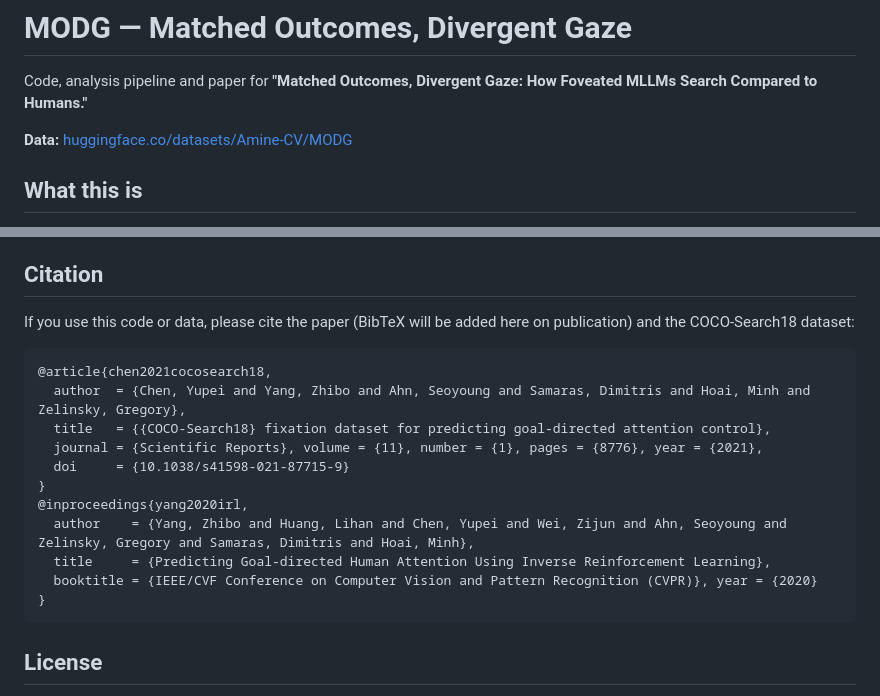
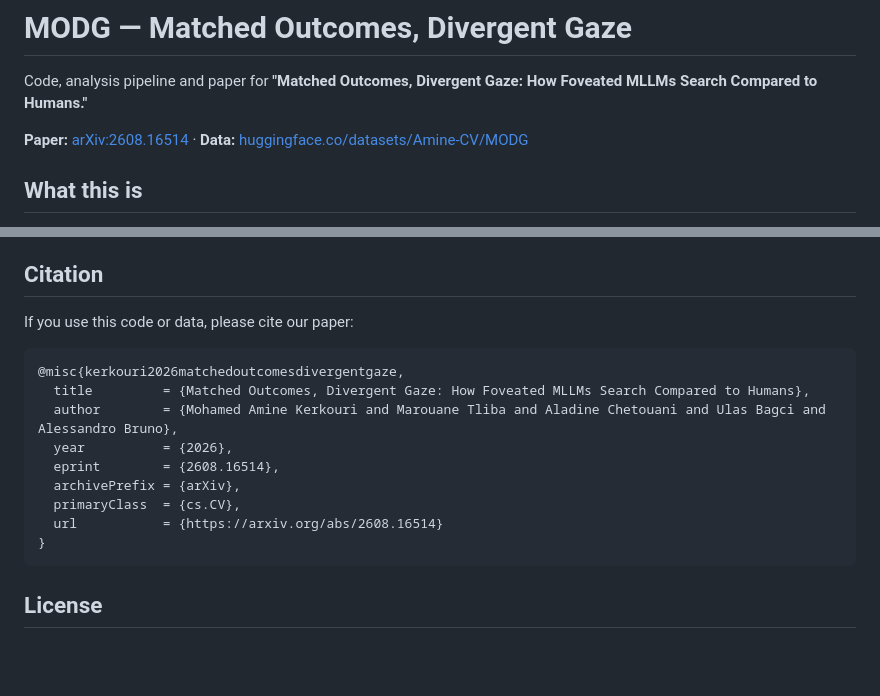
Before and after one commit to kmamine/MODG, a Markdown page: README.md, 2 parts joined by grey strips. Rendered like a GitHub page; blank space fills up the shorter version.

Commit message:
README: cite the MODG paper (arXiv:2608.16514)
Co-Authored-By: Claude Opus 5.5 <noreply@anthropic.com>

````diff
--- a/README.md
+++ b/README.md
@@ -3,7 +3,7 @@
 Code, analysis pipeline and paper for **"Matched Outcomes, Divergent Gaze: How Foveated MLLMs Search
 Compared to Humans."**
 
-**Data:** [huggingface.co/datasets/Amine-CV/MODG](https://huggingface.co/datasets/Amine-CV/MODG)
+**Paper:** [arXiv:2608.16514](https://arxiv.org/abs/2608.16514) · **Data:** [huggingface.co/datasets/Amine-CV/MODG](https://huggingface.co/datasets/Amine-CV/MODG)
 
 ## What this is
 
@@ -114,20 +114,17 @@ To include a new model in the comparison, add its slug to `analysis.compare_slug
 
 ## Citation
 
-If you use this code or data, please cite the paper (BibTeX will be added here on publication) and the
-COCO-Search18 dataset:
+If you use this code or data, please cite our paper:
 
 ```bibtex
-@article{chen2021cocosearch18,
-  author  = {Chen, Yupei and Yang, Zhibo and Ahn, Seoyoung and Samaras, Dimitris and Hoai, Minh and Zelinsky, Gregory},
-  title   = {{COCO-Search18} fixation dataset for predicting goal-directed attention control},
-  journal = {Scientific Reports}, volume = {11}, number = {1}, pages = {8776}, year = {2021},
-  doi     = {10.1038/s41598-021-87715-9}
-}
-@inproceedings{yang2020irl,
-  author    = {Yang, Zhibo and Huang, Lihan and Chen, Yupei and Wei, Zijun and Ahn, Seoyoung and Zelinsky, Gregory and Samaras, Dimitris and Hoai, Minh},
-  title     = {Predicting Goal-directed Human Attention Using Inverse Reinforcement Learning},
-  booktitle = {IEEE/CVF Conference on Computer Vision and Pattern Recognition (CVPR)}, year = {2020}
+@misc{kerkouri2026matchedoutcomesdivergentgaze,
+  title         = {Matched Outcomes, Divergent Gaze: How Foveated MLLMs Search Compared to Humans},
+  author        = {Mohamed Amine Kerkouri and Marouane Tliba and Aladine Chetouani and Ulas Bagci and Alessandro Bruno},
+  year          = {2026},
+  eprint        = {2608.16514},
+  archivePrefix = {arXiv},
+  primaryClass  = {cs.CV},
+  url           = {https://arxiv.org/abs/2608.16514}
 }
 ```
 
````
